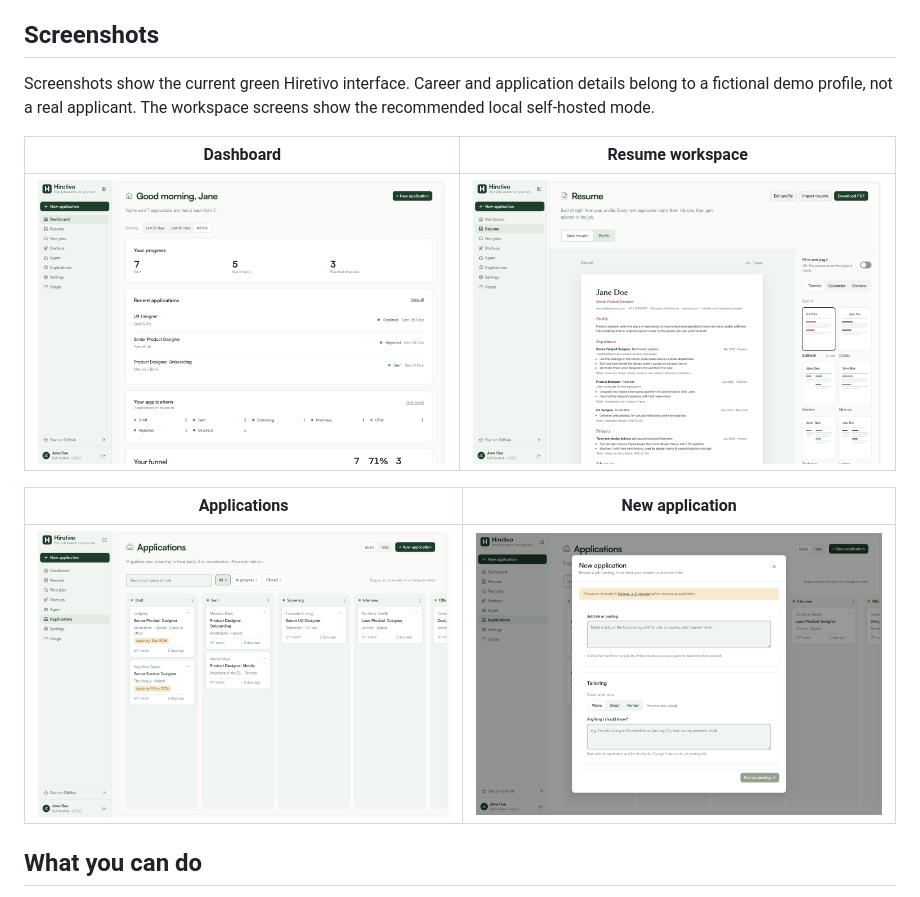
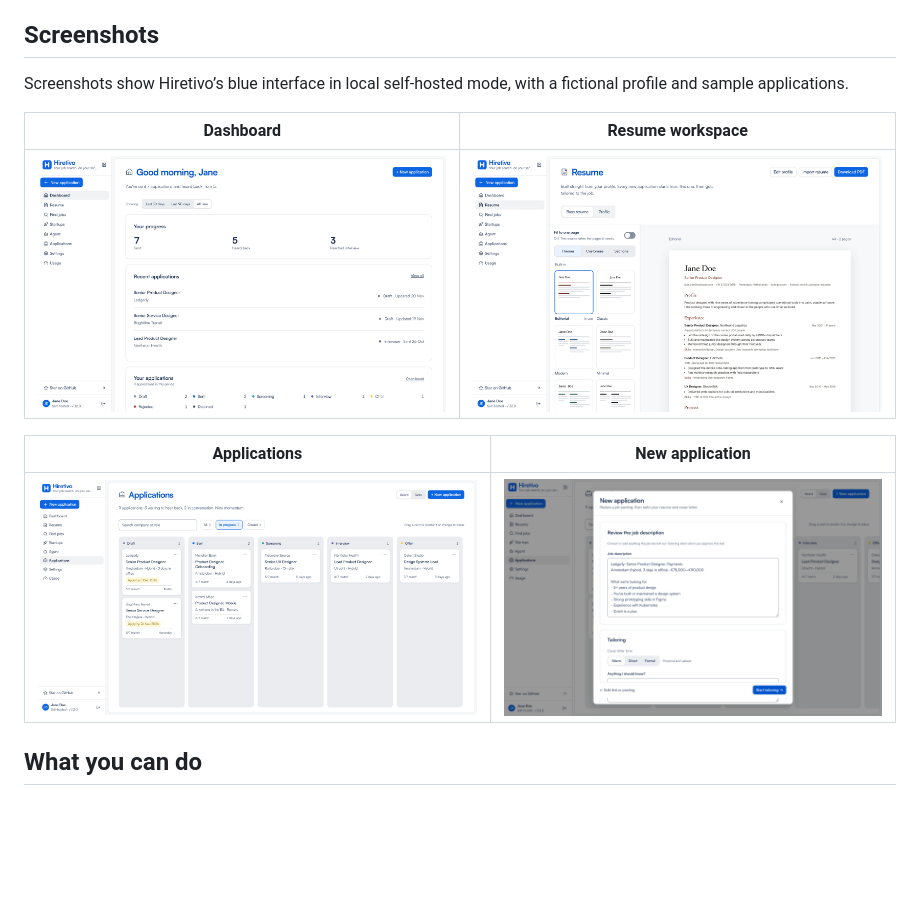
Before and after one commit to ignitinsharma/hiretivo, a Markdown page: README.md, the part around the change. Rendered like a GitHub page; pictures changed too: .github/images/hiretivo-applications.png, .github/images/hiretivo-dashboard.png, .github/images/hiretivo-new-application.png; blank space fills up the shorter version.

Commit message:
Refresh README screenshots for the blue Hiretivo interface

```diff
--- a/README.md
+++ b/README.md
@@ -17,7 +17,7 @@ There is no public hosted release of this version promised by these instructions
 
 ## Screenshots
 
-Screenshots show the current green Hiretivo interface. Career and application details belong to a fictional demo profile, not a real applicant. The workspace screens show the recommended local self-hosted mode.
+Screenshots show Hiretivo’s blue interface in local self-hosted mode, with a fictional profile and sample applications.
 
 | Dashboard | Resume workspace |
 | --- | --- |
```
